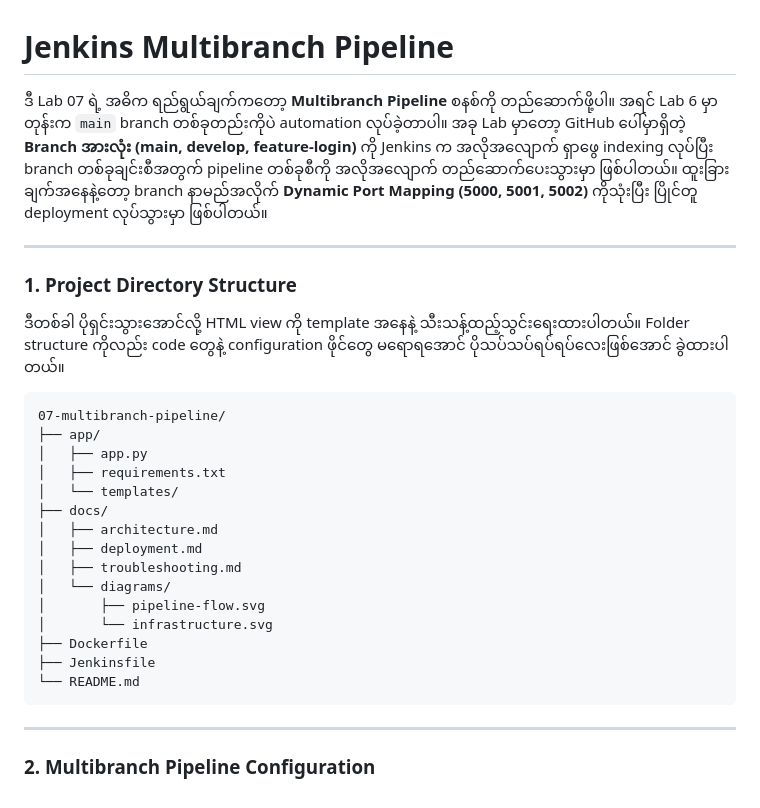
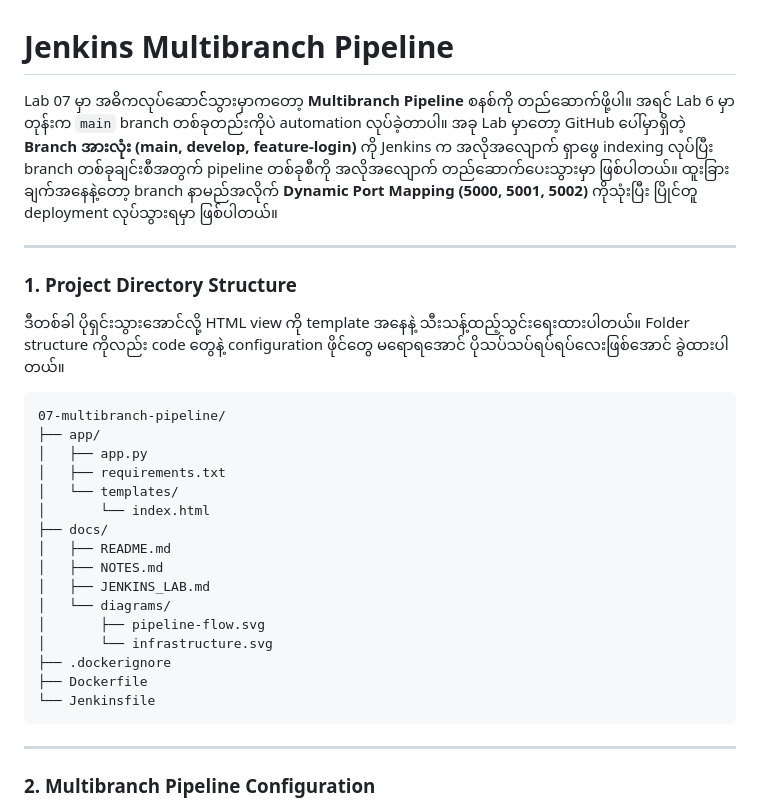
Before and after one commit to rubenhtun/devops-odyssey, a Markdown page: 07-multibranch-pipeline/docs/JENKINS_LAB.md, the part around the change. Rendered like a GitHub page.

Commit message:
docs: refine jenkins lab context

````diff
--- a/07-multibranch-pipeline/docs/JENKINS_LAB.md
+++ b/07-multibranch-pipeline/docs/JENKINS_LAB.md
@@ -1,6 +1,6 @@
 # Jenkins Multibranch Pipeline
 
-ဒီ Lab 07 ရဲ့ အဓိက ရည်ရွယ်ချက်ကတော့ **Multibranch Pipeline** စနစ်ကို တည်ဆောက်ဖို့ပါ။ အရင် Lab 6 မှာတုန်းက `main` branch တစ်ခုတည်းကိုပဲ automation လုပ်ခဲ့တာပါ။ အခု Lab မှာတော့ GitHub ပေါ်မှာရှိတဲ့ **Branch အားလုံး (main, develop, feature-login)** ကို Jenkins က အလိုအလျောက် ရှာဖွေ indexing လုပ်ပြီး branch တစ်ခုချင်းစီအတွက် pipeline တစ်ခုစီကို အလိုအလျောက် တည်ဆောက်ပေးသွားမှာ ဖြစ်ပါတယ်။ ထူးခြားချက်အနေနဲ့တော့ branch နာမည်အလိုက် **Dynamic Port Mapping (5000, 5001, 5002)** ကိုသုံးပြီး ပြိုင်တူ deployment လုပ်သွားမှာ ဖြစ်ပါတယ်။
+Lab 07 မှာ အဓိကလုပ်ဆောင််သွားမှာကတော့ **Multibranch Pipeline** စနစ်ကို တည်ဆောက်ဖို့ပါ။ အရင် Lab 6 မှာတုန်းက `main` branch တစ်ခုတည်းကိုပဲ automation လုပ်ခဲ့တာပါ။ အခု Lab မှာတော့ GitHub ပေါ်မှာရှိတဲ့ **Branch အားလုံး (main, develop, feature-login)** ကို Jenkins က အလိုအလျောက် ရှာဖွေ indexing လုပ်ပြီး branch တစ်ခုချင်းစီအတွက် pipeline တစ်ခုစီကို အလိုအလျောက် တည်ဆောက်ပေးသွားမှာ ဖြစ်ပါတယ်။ ထူးခြားချက်အနေနဲ့တော့ branch နာမည်အလိုက် **Dynamic Port Mapping (5000, 5001, 5002)** ကိုသုံးပြီး ပြိုင်တူ deployment လုပ်သွားရမှာ ဖြစ်ပါတယ်။
 
 ---
 
@@ -14,16 +14,17 @@
 │   ├── app.py
 │   ├── requirements.txt
 │   └── templates/
+│       └── index.html
 ├── docs/
-│   ├── architecture.md
-│   ├── deployment.md
-│   ├── troubleshooting.md
+│   ├── README.md
+│   ├── NOTES.md
+│   ├── JENKINS_LAB.md
 │   └── diagrams/
 │       ├── pipeline-flow.svg
 │       └── infrastructure.svg
+├── .dockerignore
 ├── Dockerfile
-├── Jenkinsfile
-└── README.md
+└── Jenkinsfile
 ```
 
 ---
````
